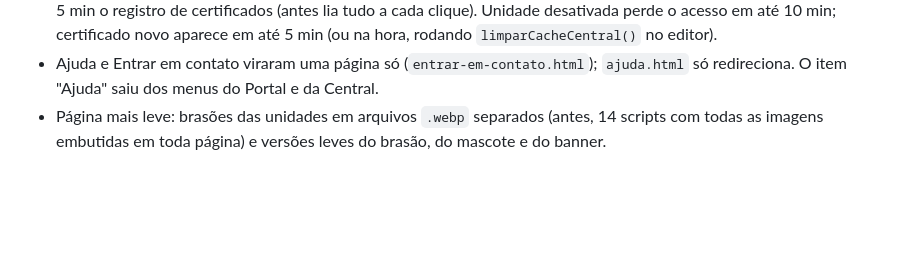
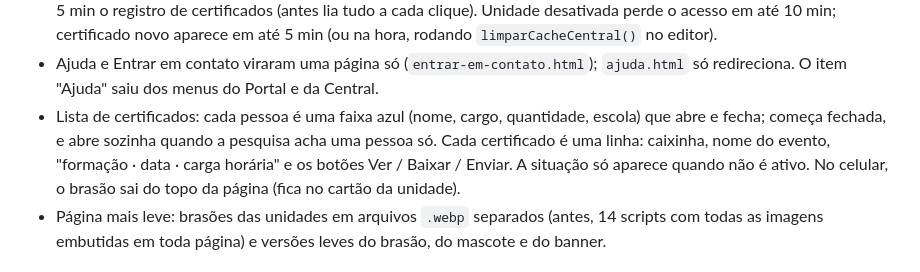
Before and after one commit to formacaocontinuada-hue/portalsemec_tgamt, a Markdown page: DECISOES.md, the part around the change. Drawn GitHub-style; blank space fills up the shorter version.

Commit message:
Decisões: nova lista de certificados da Central
Co-Authored-By: Claude Opus 5.5 <noreply@anthropic.com>
Claude-Session: https://claude.ai/code/session_01BhXp9F91327pYEqNpit1Gx

```diff
--- a/DECISOES.md
+++ b/DECISOES.md
@@ -106,6 +106,10 @@ Registro curto do que foi decidido, para que qualquer trabalho futuro siga a mes
   10 min; certificado novo aparece em até 5 min (ou na hora, rodando `limparCacheCentral()` no editor).
 - Ajuda e Entrar em contato viraram uma página só (`entrar-em-contato.html`); `ajuda.html` só redireciona.
   O item "Ajuda" saiu dos menus do Portal e da Central.
+- Lista de certificados: cada pessoa é uma faixa azul (nome, cargo, quantidade, escola) que abre e fecha; começa
+  fechada, e abre sozinha quando a pesquisa acha uma pessoa só. Cada certificado é uma linha: caixinha, nome do
+  evento, "formação · data · carga horária" e os botões Ver / Baixar / Enviar. A situação só aparece quando não é
+  ativo. No celular, o brasão sai do topo da página (fica no cartão da unidade).
 - Página mais leve: brasões das unidades em arquivos `.webp` separados (antes, 14 scripts com todas as imagens
   embutidas em toda página) e versões leves do brasão, do mascote e do banner.
 
```
